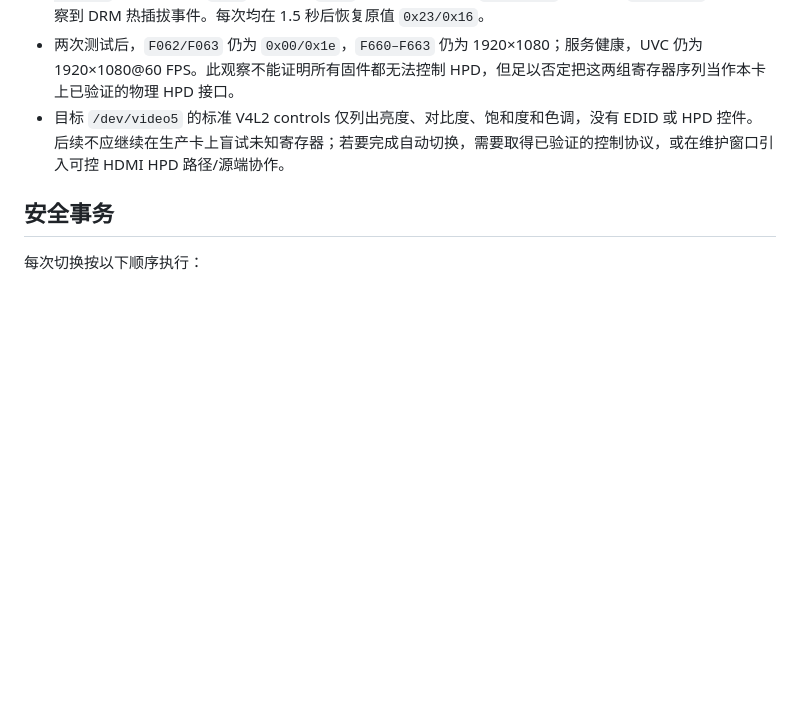
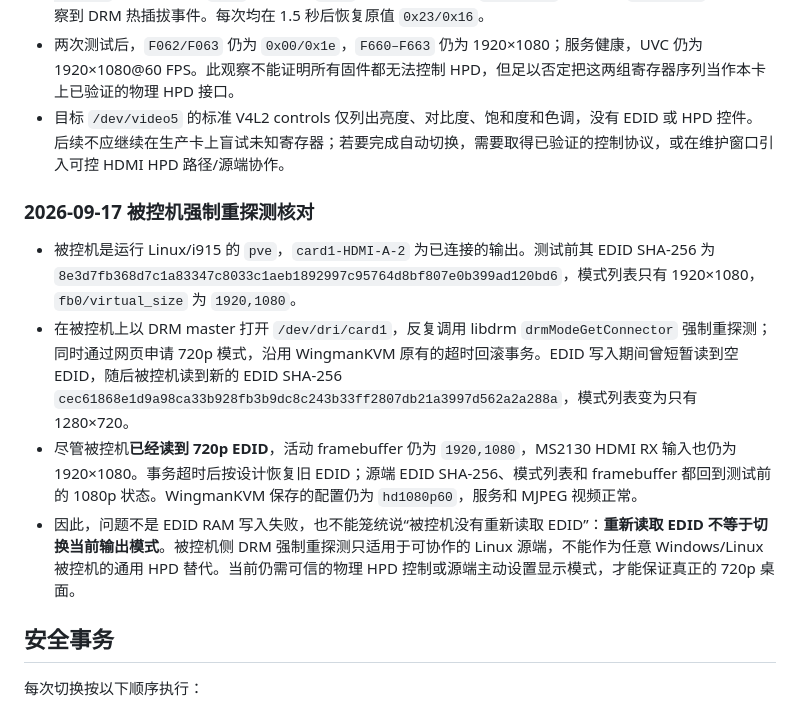
Before and after one commit to XiNian-dada/WingmanKVM, a Markdown page: docs/MS2130_EDID.md, the part around the change. Drawn GitHub-style; blank space fills up the shorter version.

Commit message:
docs: record source-side EDID reprobe result

```diff
--- a/docs/MS2130_EDID.md
+++ b/docs/MS2130_EDID.md
@@ -30,6 +30,13 @@ MJPEG 或 H.264/WebRTC
 - 被控机使用 i915 DRM 帧缓冲；连接器中 `card1-HDMI-A-2` 为 `connected`。在其控制台运行 `udevadm monitor`，两次分别将 `F014` 暂时设为 `0x33`、将固件序列中的 `F014/F015` 暂时设为 `0x32/0x17`，均未观察到 DRM 热插拔事件。每次均在 1.5 秒后恢复原值 `0x23/0x16`。
 - 两次测试后，`F062/F063` 仍为 `0x00/0x1e`，`F660–F663` 仍为 1920×1080；服务健康，UVC 仍为 1920×1080@60 FPS。此观察不能证明所有固件都无法控制 HPD，但足以否定把这两组寄存器序列当作本卡上已验证的物理 HPD 接口。
 - 目标 `/dev/video5` 的标准 V4L2 controls 仅列出亮度、对比度、饱和度和色调，没有 EDID 或 HPD 控件。后续不应继续在生产卡上盲试未知寄存器；若要完成自动切换，需要取得已验证的控制协议，或在维护窗口引入可控 HDMI HPD 路径/源端协作。
+
+### 2026-09-17 被控机强制重探测核对
+
+- 被控机是运行 Linux/i915 的 `pve`，`card1-HDMI-A-2` 为已连接的输出。测试前其 EDID SHA-256 为 `8e3d7fb368d7c1a83347c8033c1aeb1892997c95764d8bf807e0b399ad120bd6`，模式列表只有 1920×1080，`fb0/virtual_size` 为 `1920,1080`。
+- 在被控机上以 DRM master 打开 `/dev/dri/card1`，反复调用 libdrm `drmModeGetConnector` 强制重探测；同时通过网页申请 720p 模式，沿用 WingmanKVM 原有的超时回滚事务。EDID 写入期间曾短暂读到空 EDID，随后被控机读到新的 EDID SHA-256 `cec61868e1d9a98ca33b928fb3b9dc8c243b33ff2807db21a3997d562a2a288a`，模式列表变为只有 1280×720。
+- 尽管被控机**已经读到 720p EDID**，活动 framebuffer 仍为 `1920,1080`，MS2130 HDMI RX 输入也仍为 1920×1080。事务超时后按设计恢复旧 EDID；源端 EDID SHA-256、模式列表和 framebuffer 都回到测试前的 1080p 状态。WingmanKVM 保存的配置仍为 `hd1080p60`，服务和 MJPEG 视频正常。
+- 因此，问题不是 EDID RAM 写入失败，也不能笼统说“被控机没有重新读取 EDID”：**重新读取 EDID 不等于切换当前输出模式**。被控机侧 DRM 强制重探测只适用于可协作的 Linux 源端，不能作为任意 Windows/Linux 被控机的通用 HPD 替代。当前仍需可信的物理 HPD 控制或源端主动设置显示模式，才能保证真正的 720p 桌面。
 
 ## 安全事务
 
```
